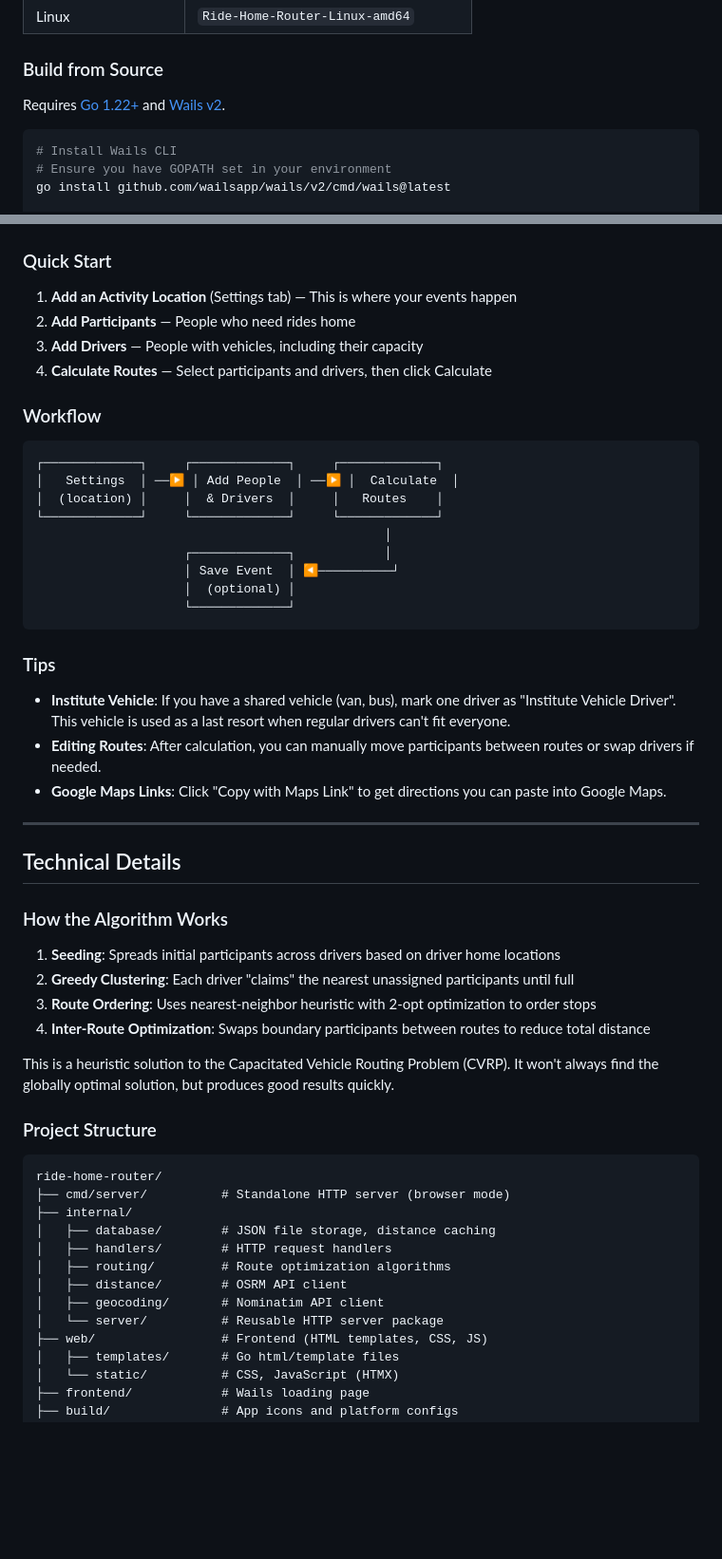
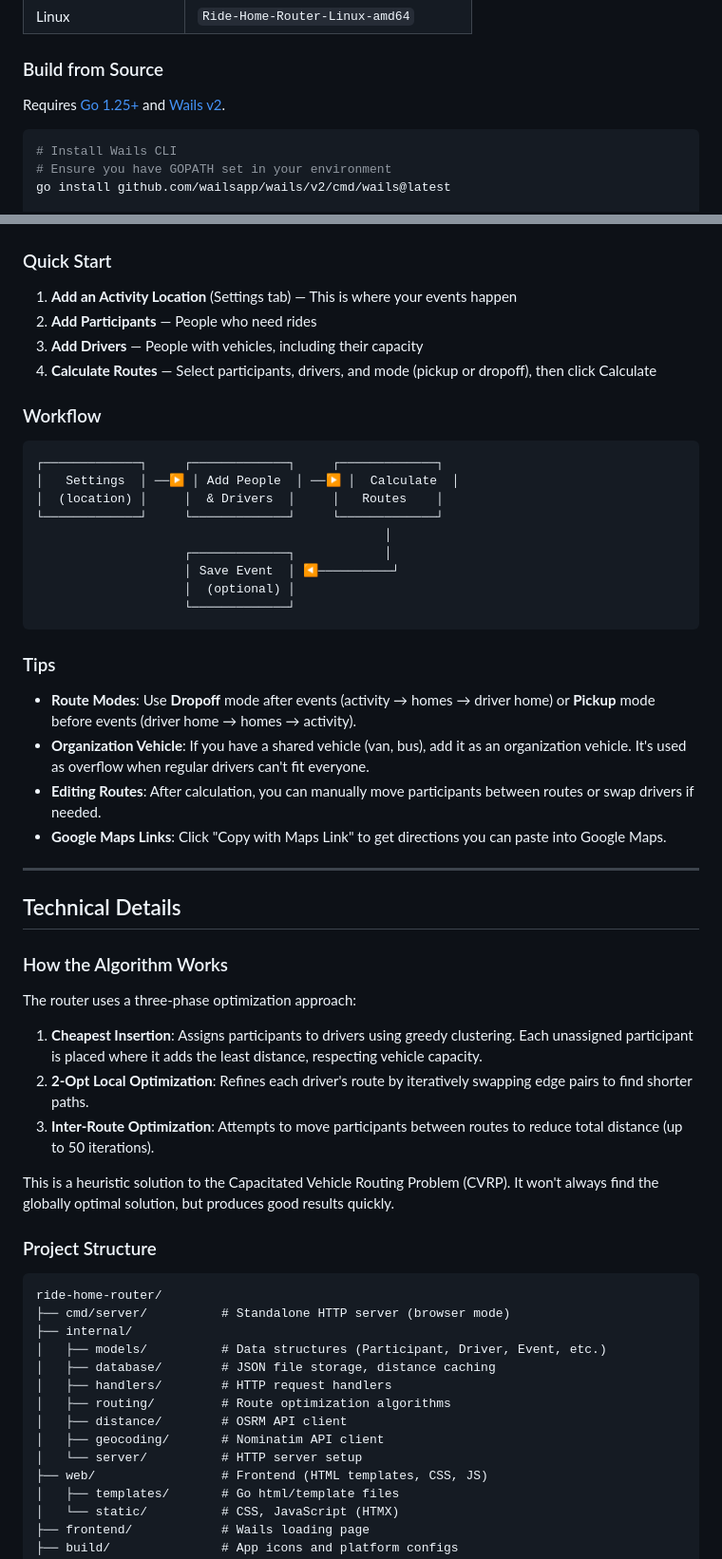
Before and after one commit to aryan-binazir/ride-home-router, a Markdown page: README.md, 2 parts joined by grey strips. Shown: that part at 95% size. Rendered like a GitHub page; blank space fills up the shorter version.

````diff
--- a/README.md
+++ b/README.md
@@ -55,7 +57,7 @@ Download the latest release for your platform from the [Releases](../../releases
 
 ### Build from Source
 
-Requires [Go 1.22+](https://go.dev/dl/) and [Wails v2](https://wails.io/docs/gettingstarted/installation).
+Requires [Go 1.25+](https://go.dev/dl/) and [Wails v2](https://wails.io/docs/gettingstarted/installation).
 
 ```bash
 # Install Wails CLI
@@ -92,9 +94,9 @@ sudo dnf install gtk3-devel webkit2gtk4.0-devel
 ### Quick Start
 
 1. **Add an Activity Location** (Settings tab) — This is where your events happen
-2. **Add Participants** — People who need rides home
+2. **Add Participants** — People who need rides
 3. **Add Drivers** — People with vehicles, including their capacity
-4. **Calculate Routes** — Select participants and drivers, then click Calculate
+4. **Calculate Routes** — Select participants, drivers, and mode (pickup or dropoff), then click Calculate
 
 ### Workflow
 
@@ -112,7 +114,8 @@ sudo dnf install gtk3-devel webkit2gtk4.0-devel
 
 ### Tips
 
-- **Institute Vehicle**: If you have a shared vehicle (van, bus), mark one driver as "Institute Vehicle Driver". This vehicle is used as a last resort when regular drivers can't fit everyone.
+- **Route Modes**: Use **Dropoff** mode after events (activity → homes → driver home) or **Pickup** mode before events (driver home → homes → activity).
+- **Organization Vehicle**: If you have a shared vehicle (van, bus), add it as an organization vehicle. It's used as overflow when regular drivers can't fit everyone.
 - **Editing Routes**: After calculation, you can manually move participants between routes or swap drivers if needed.
 - **Google Maps Links**: Click "Copy with Maps Link" to get directions you can paste into Google Maps.
 
@@ -122,10 +125,11 @@ sudo dnf install gtk3-devel webkit2gtk4.0-devel
 
 ### How the Algorithm Works
 
-1. **Seeding**: Spreads initial participants across drivers based on driver home locations
-2. **Greedy Clustering**: Each driver "claims" the nearest unassigned participants until full
-3. **Route Ordering**: Uses nearest-neighbor heuristic with 2-opt optimization to order stops
-4. **Inter-Route Optimization**: Swaps boundary participants between routes to reduce total distance
+The router uses a three-phase optimization approach:
+
+1. **Cheapest Insertion**: Assigns participants to drivers using greedy clustering. Each unassigned participant is placed where it adds the least distance, respecting vehicle capacity.
+2. **2-Opt Local Optimization**: Refines each driver's route by iteratively swapping edge pairs to find shorter paths.
+3. **Inter-Route Optimization**: Attempts to move participants between routes to reduce total distance (up to 50 iterations).
 
 This is a heuristic solution to the Capacitated Vehicle Routing Problem (CVRP). It won't always find the globally optimal solution, but produces good results quickly.
 
@@ -135,12 +139,13 @@ This is a heuristic solution to the Capacitated Vehicle Routing Problem (CVRP).
 ride-home-router/
 ├── cmd/server/          # Standalone HTTP server (browser mode)
 ├── internal/
+│   ├── models/          # Data structures (Participant, Driver, Event, etc.)
 │   ├── database/        # JSON file storage, distance caching
 │   ├── handlers/        # HTTP request handlers
 │   ├── routing/         # Route optimization algorithms
 │   ├── distance/        # OSRM API client
 │   ├── geocoding/       # Nominatim API client
-│   └── server/          # Reusable HTTP server package
+│   └── server/          # HTTP server setup
 ├── web/                 # Frontend (HTML templates, CSS, JS)
 │   ├── templates/       # Go html/template files
 │   └── static/          # CSS, JavaScript (HTMX)
````
Also changed, not shown: other parts of README.md (+6 -4 lines).
